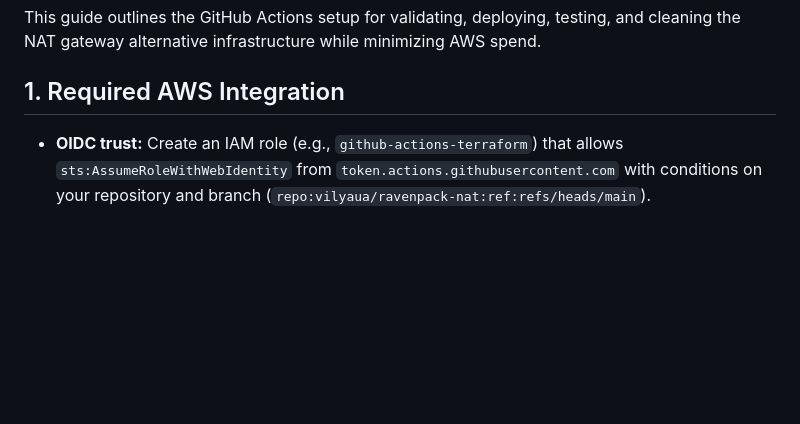
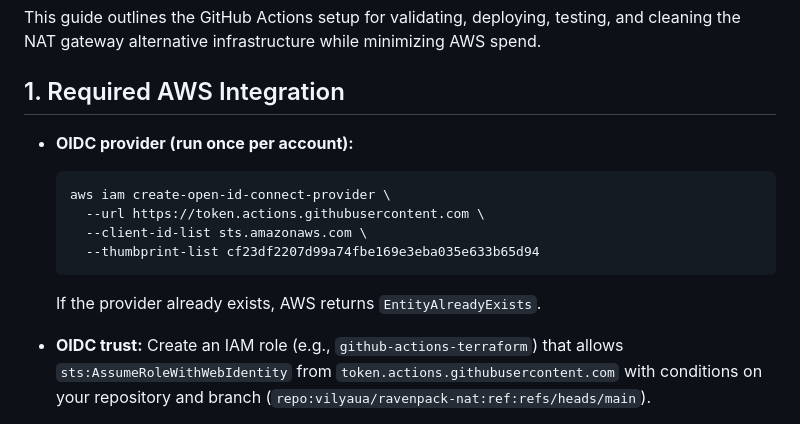
Before and after one commit to vilyaua/test_task, a Markdown page: docs/github-actions-pipeline.md, the part around the change. Drawn GitHub-style; blank space fills up the shorter version.

Commit message:
fix open-id

````diff
--- a/docs/github-actions-pipeline.md
+++ b/docs/github-actions-pipeline.md
@@ -3,6 +3,17 @@
 This guide outlines the GitHub Actions setup for validating, deploying, testing, and cleaning the NAT gateway alternative infrastructure while minimizing AWS spend.
 
 ## 1. Required AWS Integration
+- **OIDC provider (run once per account):**
+
+  ```bash
+  aws iam create-open-id-connect-provider \
+    --url https://token.actions.githubusercontent.com \
+    --client-id-list sts.amazonaws.com \
+    --thumbprint-list cf23df2207d99a74fbe169e3eba035e633b65d94
+  ```
+
+  If the provider already exists, AWS returns `EntityAlreadyExists`.
+
 - **OIDC trust:** Create an IAM role (e.g., `github-actions-terraform`) that allows `sts:AssumeRoleWithWebIdentity` from `token.actions.githubusercontent.com` with conditions on your repository and branch (`repo:vilyaua/ravenpack-nat:ref:refs/heads/main`).
 
   ```json
````
Also changed, not shown: ACTIVITY_LOG.md (+1 -0 lines).
